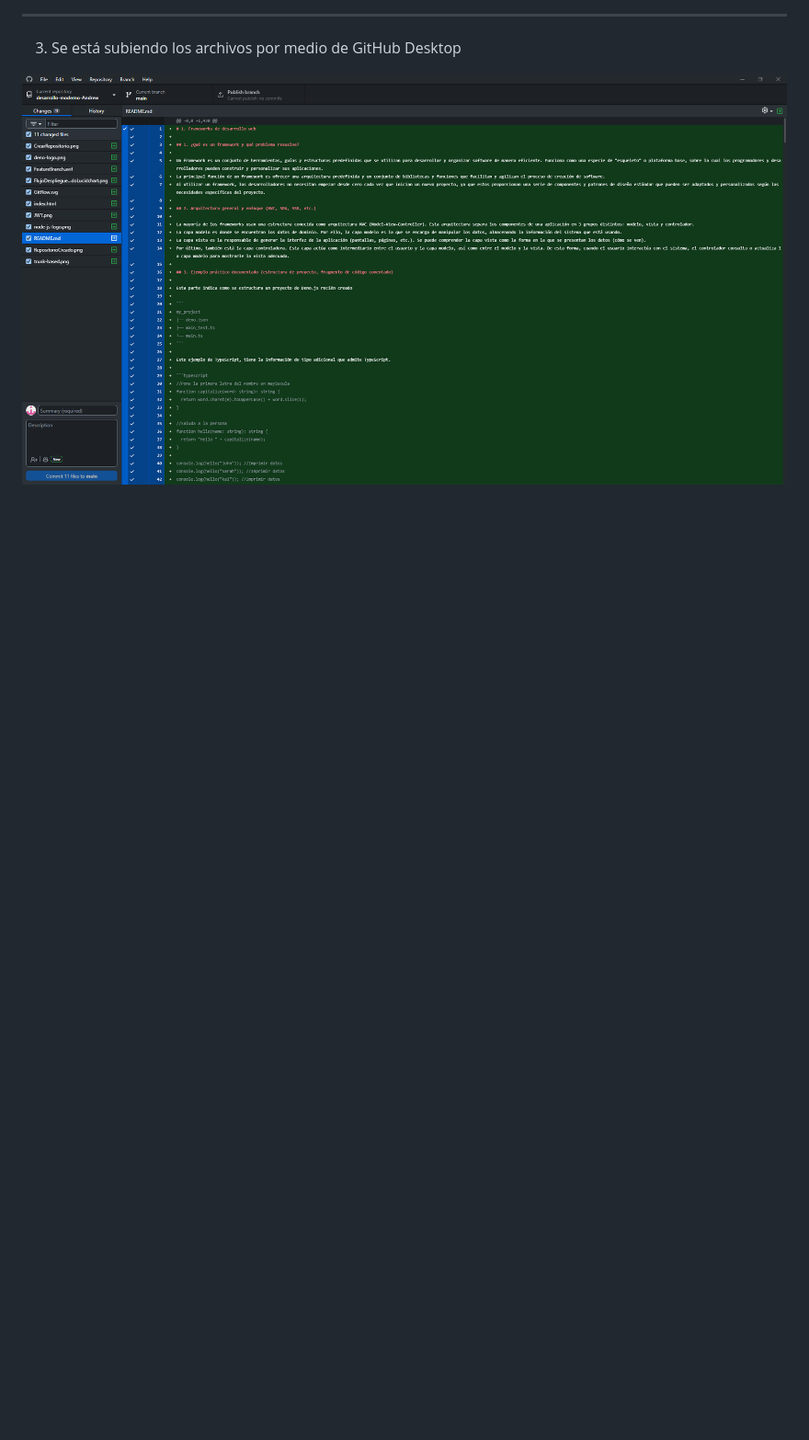
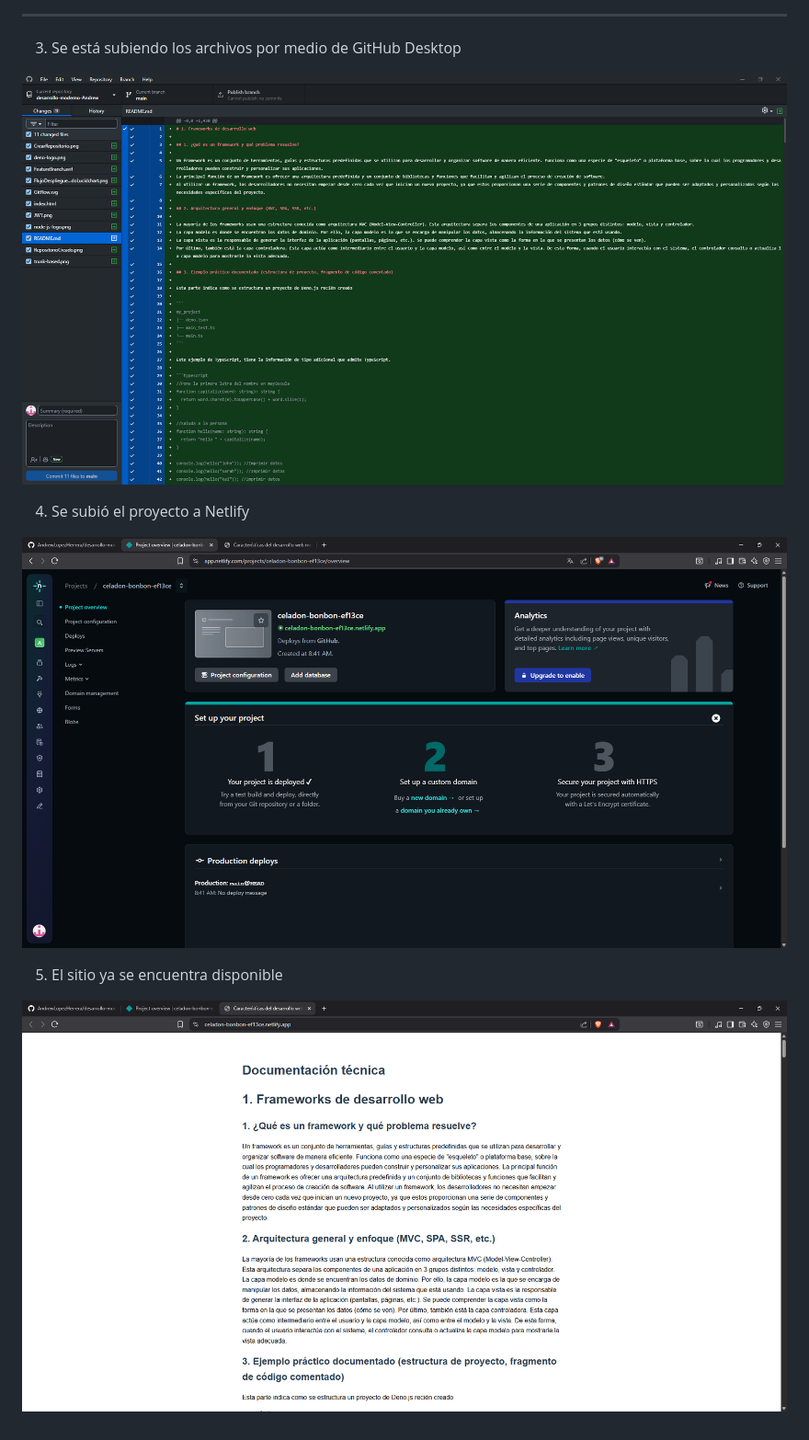
Before and after one commit to AndrewLopezHerrera/desarrollo-moderno-Andrew, a Markdown page: README.md, the part around the change. Shown: that part at 92% size. Drawn GitHub-style; pictures changed too: HubNetlify.png (added), Sitio.png (added); blank space fills up the shorter version.

```diff
--- a/README.md
+++ b/README.md
@@ -430,3 +430,11 @@ Creados utilizando lenguaje y tecnología del lado del servidor, los sitios web
 3. Se está subiendo los archivos por medio de GitHub Desktop
 
 ![Pantallazo subiendo los archivos](SubiendoArchivos.png)
+
+4. Se subió el proyecto a Netlify
+
+![Pantallazo hub de Netlify](HubNetlify.png)
+
+5. El sitio ya se encuentra disponible
+
+![Pantallazo del sitio](Sitio.png)
```
Also changed, not shown: 1 other file.
